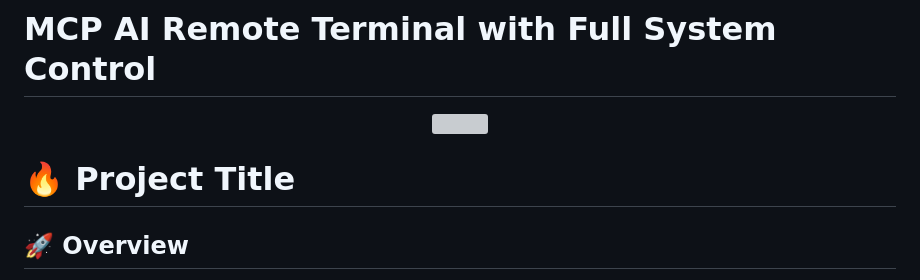
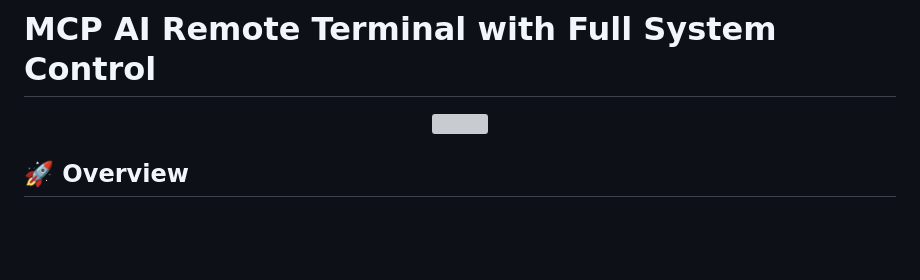
Before and after one commit to PugazhTheHacker/kali-mcp, a Markdown page: README.md, the part around the change. Rendered like a GitHub page; blank space fills up the shorter version; grey boxes are pictures that could not be loaded.

Commit message:
Remove project title from README
Updated project title section in README.md.

```diff
--- a/README.md
+++ b/README.md
@@ -3,7 +3,7 @@
 <p align="center">
   <img src="mcplogo.png" </p>
 
-# 🔥 Project Title
+
 
 ## 🚀 Overview
 Web based terminal secure remote terminal for Kali Linux with built-in Gemini AI assistant and **full filesystem access**. Unlike basic remote tools, this provides AI-powered command suggestions, automatic script generation, and cybersecurity tool execution with persistent session management.
```
